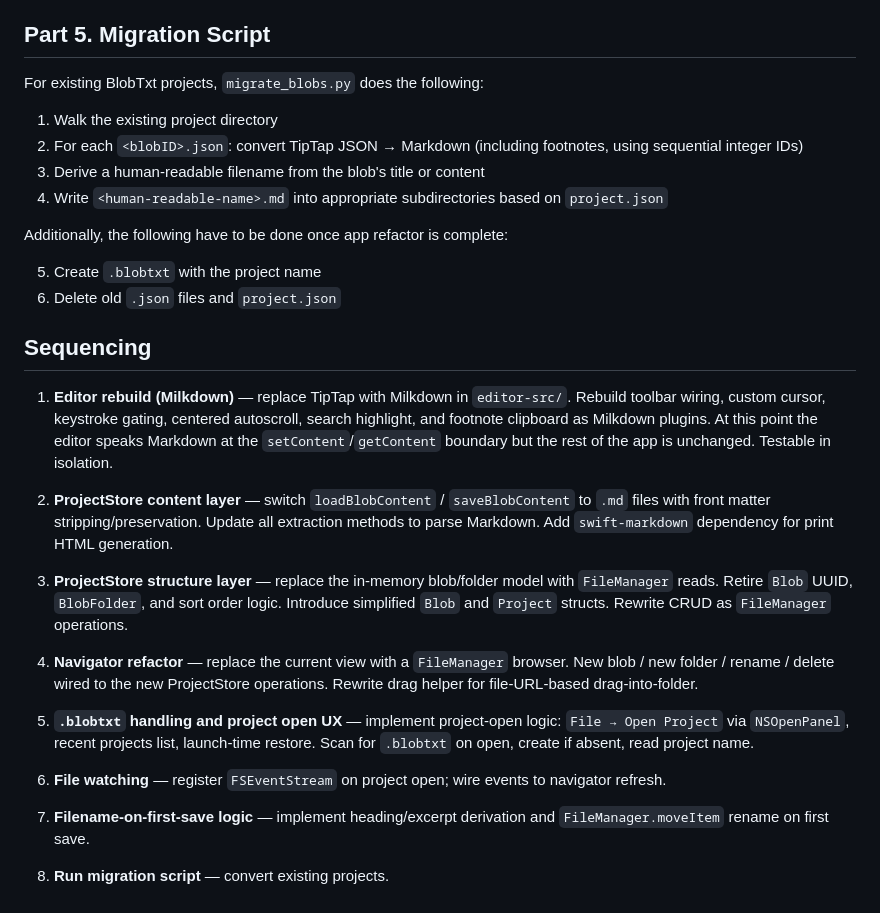
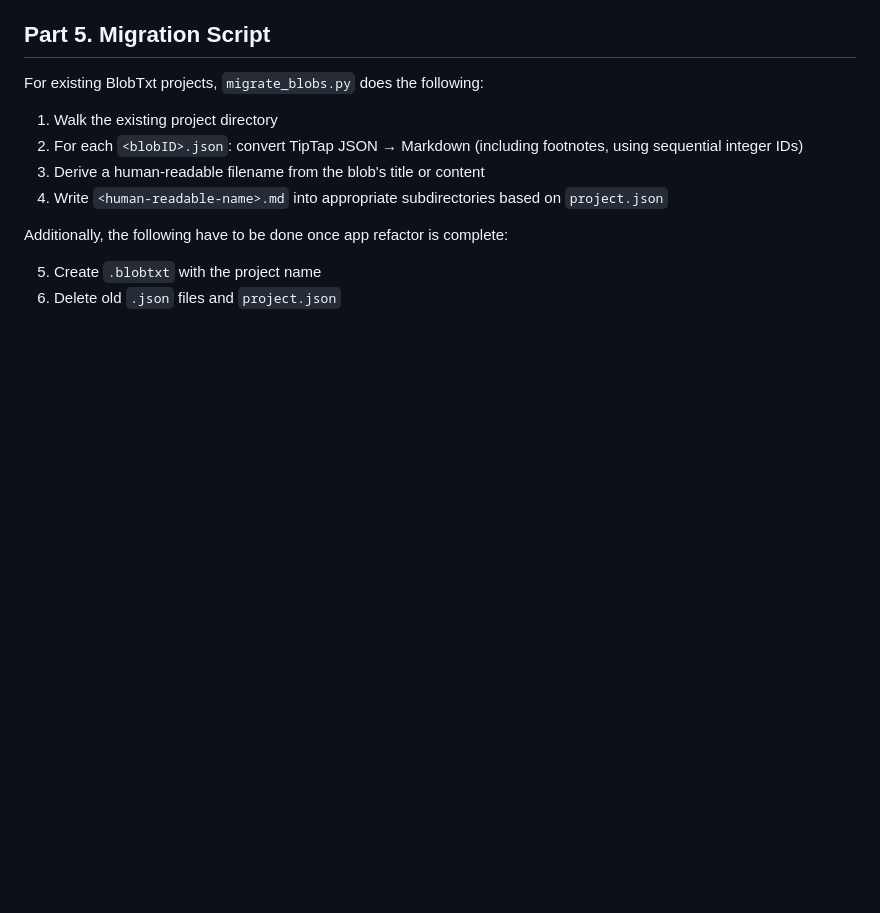
Before and after one commit to guruk-cat/BlobTxt, a Markdown page: refactor/general-plans.md, the part around one of its changes. GitHub-like rendering; blank space fills up the shorter version.

Commit message:
edited plans for data flow

```diff
--- a/refactor/general-plans.md
+++ b/refactor/general-plans.md
@@ -210,21 +210,3 @@ Additionally, the following have to be done once app refactor is complete:
 
 5. Create `.blobtxt` with the project name
 6. Delete old `.json` files and `project.json`
-
-## Sequencing
-
-1. **Editor rebuild (Milkdown)** — replace TipTap with Milkdown in `editor-src/`. Rebuild toolbar wiring, custom cursor, keystroke gating, centered autoscroll, search highlight, and footnote clipboard as Milkdown plugins. At this point the editor speaks Markdown at the `setContent`/`getContent` boundary but the rest of the app is unchanged. Testable in isolation.
-
-2. **ProjectStore content layer** — switch `loadBlobContent` / `saveBlobContent` to `.md` files with front matter stripping/preservation. Update all extraction methods to parse Markdown. Add `swift-markdown` dependency for print HTML generation.
-
-3. **ProjectStore structure layer** — replace the in-memory blob/folder model with `FileManager` reads. Retire `Blob` UUID, `BlobFolder`, and sort order logic. Introduce simplified `Blob` and `Project` structs. Rewrite CRUD as `FileManager` operations.
-
-4. **Navigator refactor** — replace the current view with a `FileManager` browser. New blob / new folder / rename / delete wired to the new ProjectStore operations. Rewrite drag helper for file-URL-based drag-into-folder.
-
-5. **`.blobtxt` handling and project open UX** — implement project-open logic: `File → Open Project` via `NSOpenPanel`, recent projects list, launch-time restore. Scan for `.blobtxt` on open, create if absent, read project name.
-
-6. **File watching** — register `FSEventStream` on project open; wire events to navigator refresh.
-
-7. **Filename-on-first-save logic** — implement heading/excerpt derivation and `FileManager.moveItem` rename on first save.
-
-8. **Run migration script** — convert existing projects.
```
Also changed, not shown: other parts of refactor/general-plans.md (+1 -1 lines), refactor/scoped-plan-1.md (added, +119 -0 lines), refactor/scoped-plan-2.md (added, +39 -0 lines).
